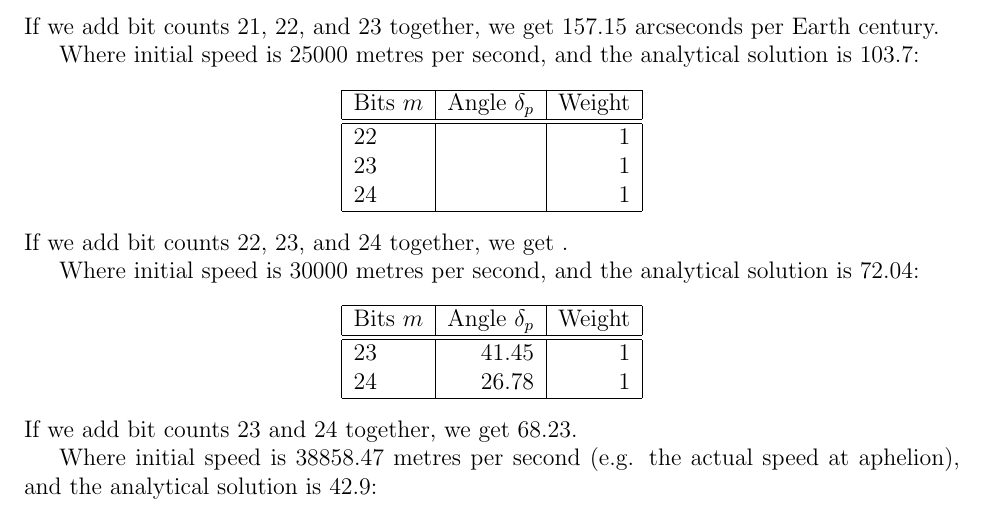
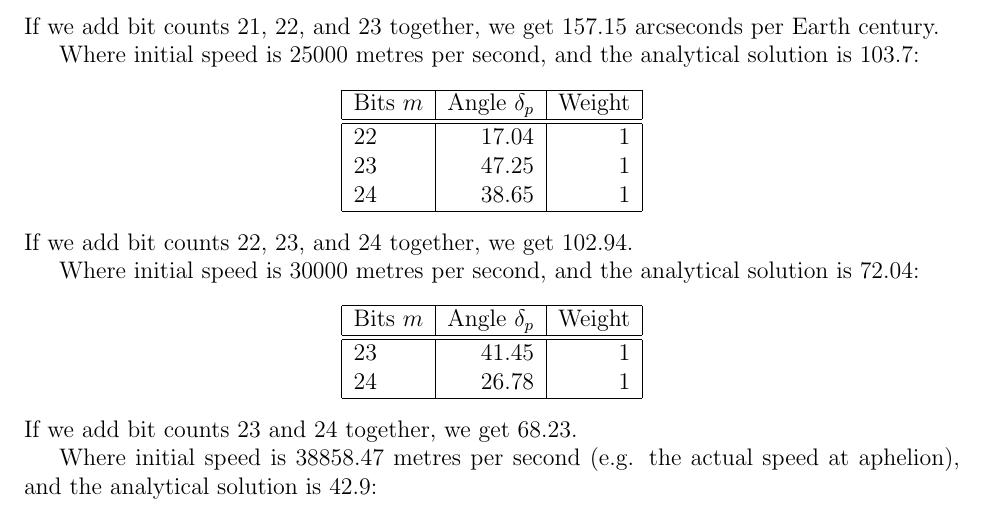
Before and after one commit to sjhalayka/quantum_path_decomposition, a LaTeX paper (bezier_escape.tex): part of page 3 of 8, cut so that both start at the same text. Compiled offline with pdfLaTeX.

Commit message:
Add files via upload

```diff
--- a/bezier_escape.tex
+++ b/bezier_escape.tex
@@ -152,13 +152,13 @@ Where initial speed is $25000$ metres per second, and the analytical solution is
 Bits $m$ & Angle $\delta_{p}$ & Weight\\
 \hline
 \hline
-22 &  & 1\\
-23 &  & 1\\
-24 &  & 1\\
+22 & 17.04 & 1\\
+23 & 47.25 & 1\\
+24 & 38.65 & 1\\
   \hline
 \end{tabular}
 \end{center}
-If we add bit counts 22, 23, and 24 together, we get $ $.
+If we add bit counts 22, 23, and 24 together, we get $102.94$.
 
 Where initial speed is $30000$ metres per second, and the analytical solution is $72.04$:
 \begin{center}
```
Also changed, not shown: bezier_escape.pdf.
